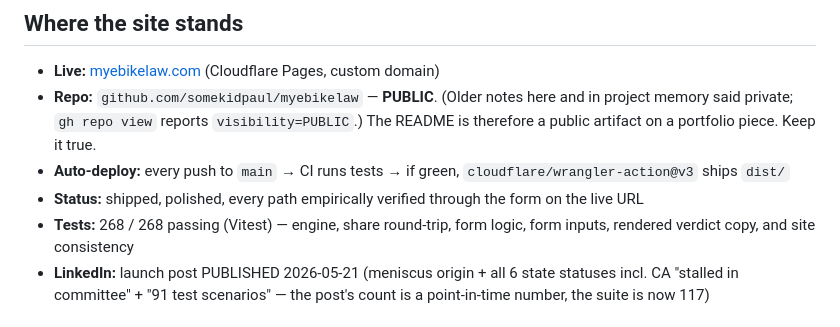
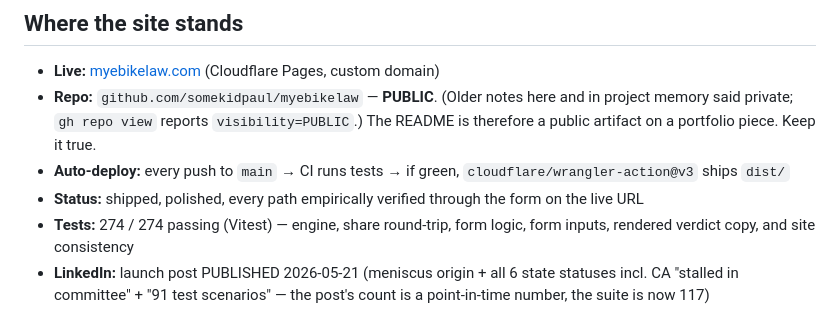
Before and after one commit to somekidpaul/myebikelaw, a Markdown page: SESSION_HANDOFF.md, the part around the change. GitHub-like rendering.

Commit message:
Bump handoff test count to 274

```diff
--- a/SESSION_HANDOFF.md
+++ b/SESSION_HANDOFF.md
@@ -10,7 +10,7 @@ Reference doc for picking up in a new Claude Code session without losing context
   artifact on a portfolio piece. Keep it true.
 - **Auto-deploy:** every push to `main` → CI runs tests → if green, `cloudflare/wrangler-action@v3` ships `dist/`
 - **Status:** shipped, polished, every path empirically verified through the form on the live URL
-- **Tests:** 268 / 268 passing (Vitest) — engine, share round-trip, form logic, form inputs,
+- **Tests:** 274 / 274 passing (Vitest) — engine, share round-trip, form logic, form inputs,
   rendered verdict copy, and site consistency
 - **LinkedIn:** launch post PUBLISHED 2026-05-21 (meniscus origin + all 6 state statuses incl. CA "stalled in committee" + "91 test scenarios" — the post's count is a point-in-time number, the suite is now 117)
 
```
